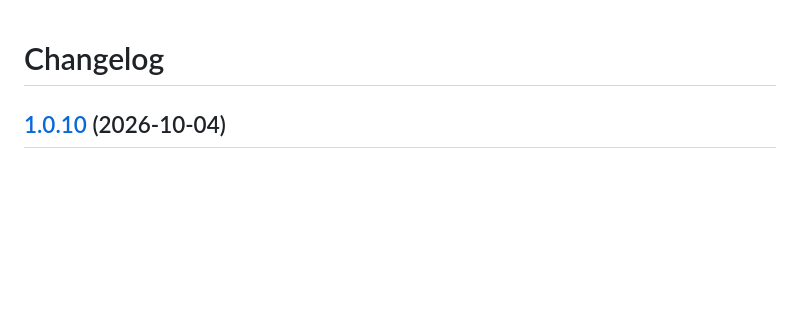
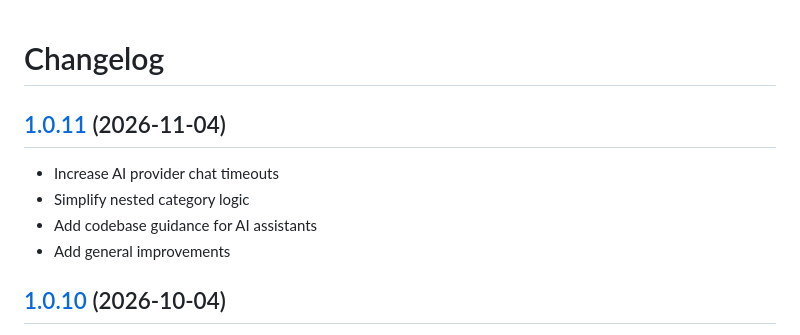
Before and after one commit to bartvantuijn/noton, a Markdown page: CHANGELOG.md, the part around the change. GitHub-like rendering; blank space fills up the shorter version.

Commit message:
Add general improvements

```diff
--- a/CHANGELOG.md
+++ b/CHANGELOG.md
@@ -1,4 +1,11 @@
 # Changelog
+
+## [1.0.11](https://github.com/bartvantuijn/noton/compare/v1.0.10...v1.0.11) (2026-11-04)
+
+* Increase AI provider chat timeouts
+* Simplify nested category logic
+* Add codebase guidance for AI assistants
+* Add general improvements
 
 ## [1.0.10](https://github.com/bartvantuijn/noton/compare/v1.0.9...v1.0.10) (2026-10-04)
 
```
